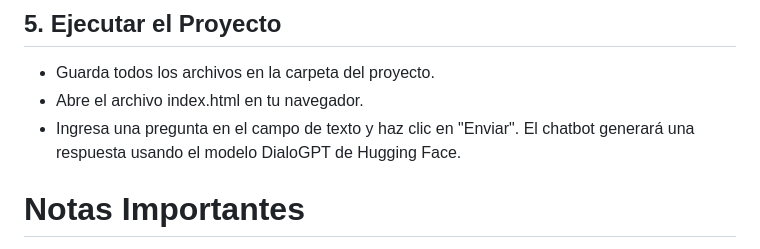
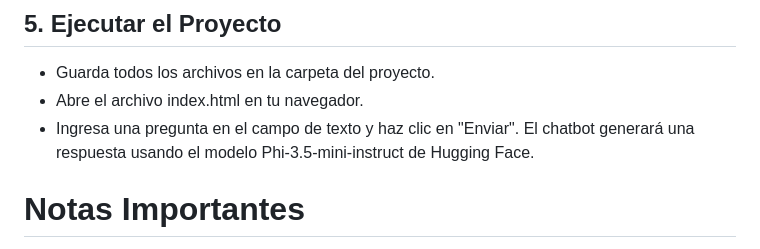
Before and after one commit to Davro369/Javascript, a Markdown page: Práctica 1, API IA/README.md, the part around the change. Drawn GitHub-style.

```diff
--- a/Práctica 1, API IA/README.md
+++ b/Práctica 1, API IA/README.md
@@ -185,7 +185,7 @@ userInput.addEventListener("keypress", (e) => {
 
 - Guarda todos los archivos en la carpeta del proyecto.
 - Abre el archivo index.html en tu navegador.
-- Ingresa una pregunta en el campo de texto y haz clic en "Enviar". El chatbot generará una respuesta usando el modelo DialoGPT de Hugging Face.
+- Ingresa una pregunta en el campo de texto y haz clic en "Enviar". El chatbot generará una respuesta usando el modelo Phi-3.5-mini-instruct de Hugging Face.
 
 # Notas Importantes
 
```
